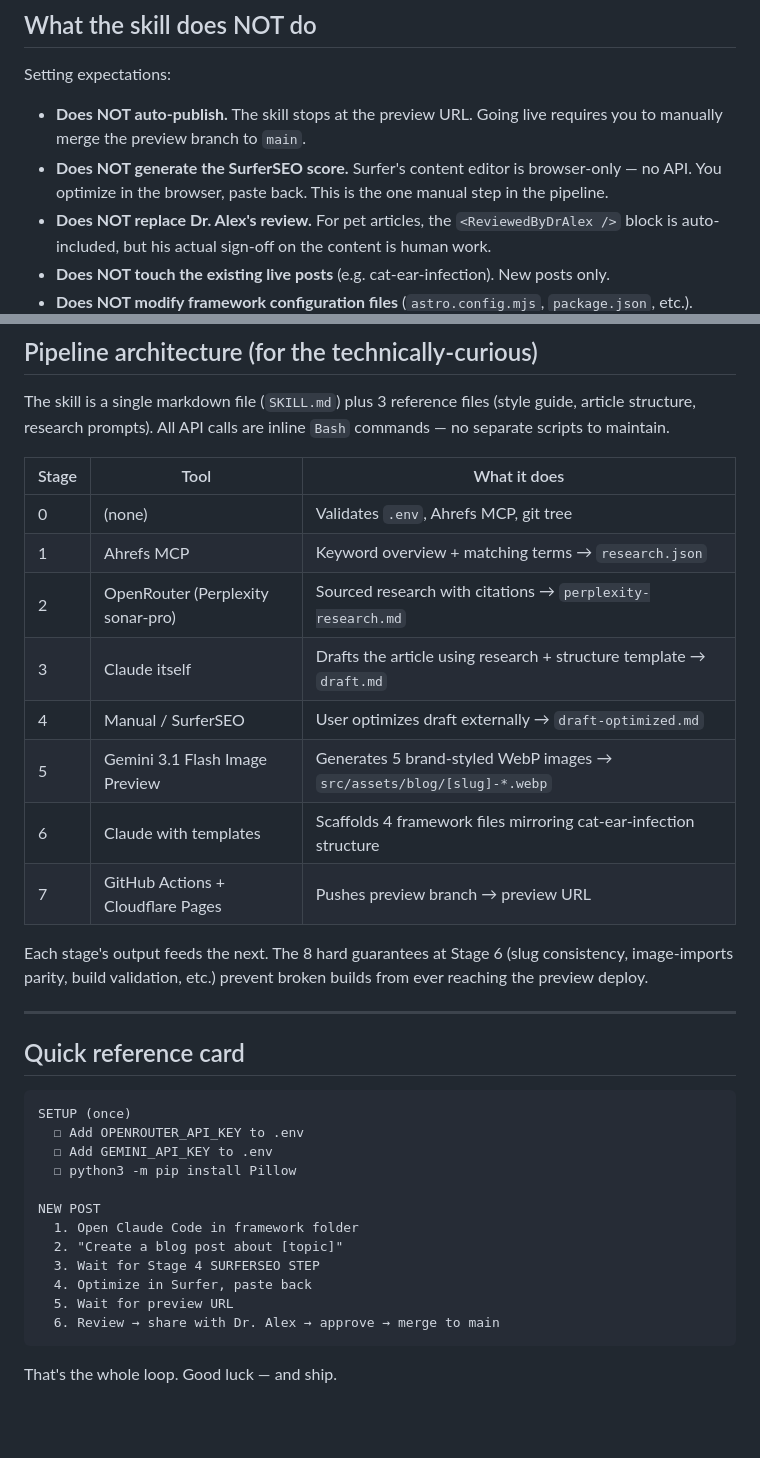
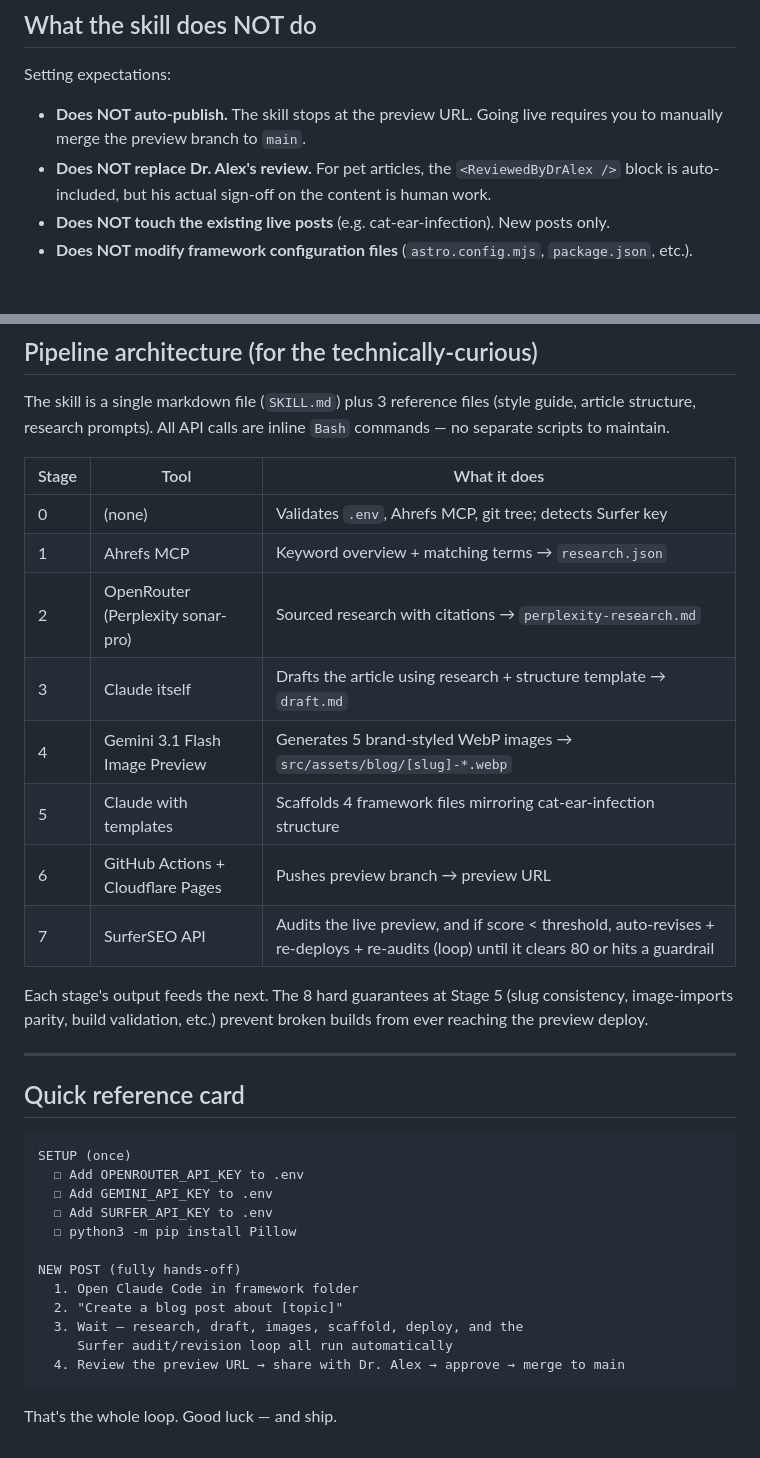
Before and after one commit to Etherwise/celcius-herbs-blogs, a Markdown page: docs/AI-BLOG-SKILL.md, 2 parts joined by grey strips. GitHub-like rendering; blank space fills up the shorter version.

````diff
--- a/docs/AI-BLOG-SKILL.md
+++ b/docs/AI-BLOG-SKILL.md
@@ -189,7 +186,6 @@ The URL is real, public, and shareable. Send it to Dr. Alex. Pull it up on your
 Setting expectations:
 
 - **Does NOT auto-publish.** The skill stops at the preview URL. Going live requires you to manually merge the preview branch to `main`.
-- **Does NOT generate the SurferSEO score.** Surfer's content editor is browser-only — no API. You optimize in the browser, paste back. This is the one manual step in the pipeline.
 - **Does NOT replace Dr. Alex's review.** For pet articles, the `<ReviewedByDrAlex />` block is auto-included, but his actual sign-off on the content is human work.
 - **Does NOT touch the existing live posts** (e.g. cat-ear-infection). New posts only.
 - **Does NOT modify framework configuration files** (`astro.config.mjs`, `package.json`, etc.).
@@ -272,16 +268,16 @@ The skill is a single markdown file (`SKILL.md`) plus 3 reference files (style g
 
 | Stage | Tool | What it does |
 |---|---|---|
-| 0 | (none) | Validates `.env`, Ahrefs MCP, git tree |
+| 0 | (none) | Validates `.env`, Ahrefs MCP, git tree; detects Surfer key |
 | 1 | Ahrefs MCP | Keyword overview + matching terms → `research.json` |
 | 2 | OpenRouter (Perplexity sonar-pro) | Sourced research with citations → `perplexity-research.md` |
 | 3 | Claude itself | Drafts the article using research + structure template → `draft.md` |
-| 4 | Manual / SurferSEO | User optimizes draft externally → `draft-optimized.md` |
-| 5 | Gemini 3.1 Flash Image Preview | Generates 5 brand-styled WebP images → `src/assets/blog/[slug]-*.webp` |
-| 6 | Claude with templates | Scaffolds 4 framework files mirroring cat-ear-infection structure |
-| 7 | GitHub Actions + Cloudflare Pages | Pushes preview branch → preview URL |
+| 4 | Gemini 3.1 Flash Image Preview | Generates 5 brand-styled WebP images → `src/assets/blog/[slug]-*.webp` |
+| 5 | Claude with templates | Scaffolds 4 framework files mirroring cat-ear-infection structure |
+| 6 | GitHub Actions + Cloudflare Pages | Pushes preview branch → preview URL |
+| 7 | SurferSEO API | Audits the live preview, and if score < threshold, auto-revises + re-deploys + re-audits (loop) until it clears 80 or hits a guardrail |
 
-Each stage's output feeds the next. The 8 hard guarantees at Stage 6 (slug consistency, image-imports parity, build validation, etc.) prevent broken builds from ever reaching the preview deploy.
+Each stage's output feeds the next. The 8 hard guarantees at Stage 5 (slug consistency, image-imports parity, build validation, etc.) prevent broken builds from ever reaching the preview deploy.
 
 ---
 
@@ -291,15 +287,15 @@ Each stage's output feeds the next. The 8 hard guarantees at Stage 6 (slug consi
 SETUP (once)
   ☐ Add OPENROUTER_API_KEY to .env
   ☐ Add GEMINI_API_KEY to .env
+  ☐ Add SURFER_API_KEY to .env
   ☐ python3 -m pip install Pillow
 
-NEW POST
+NEW POST (fully hands-off)
   1. Open Claude Code in framework folder
   2. "Create a blog post about [topic]"
-  3. Wait for Stage 4 SURFERSEO STEP
-  4. Optimize in Surfer, paste back
-  5. Wait for preview URL
-  6. Review → share with Dr. Alex → approve → merge to main
+  3. Wait — research, draft, images, scaffold, deploy, and the
+     Surfer audit/revision loop all run automatically
+  4. Review the preview URL → share with Dr. Alex → approve → merge to main
 ```
 
 That's the whole loop. Good luck — and ship.
````
Also changed, not shown: other parts of docs/AI-BLOG-SKILL.md (+41 -44 lines), QUICKSTART.md (+12 -7 lines), 1 other file.
